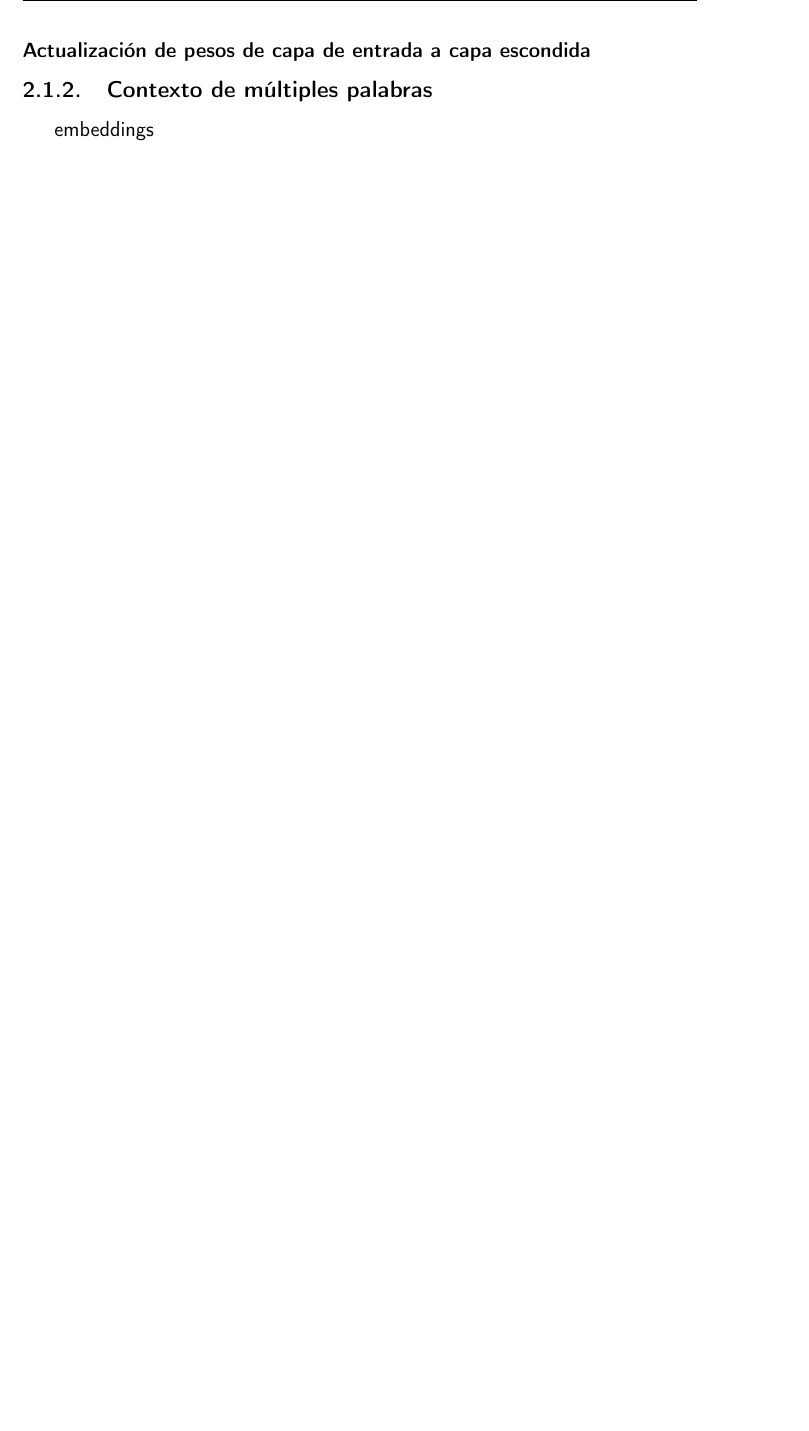
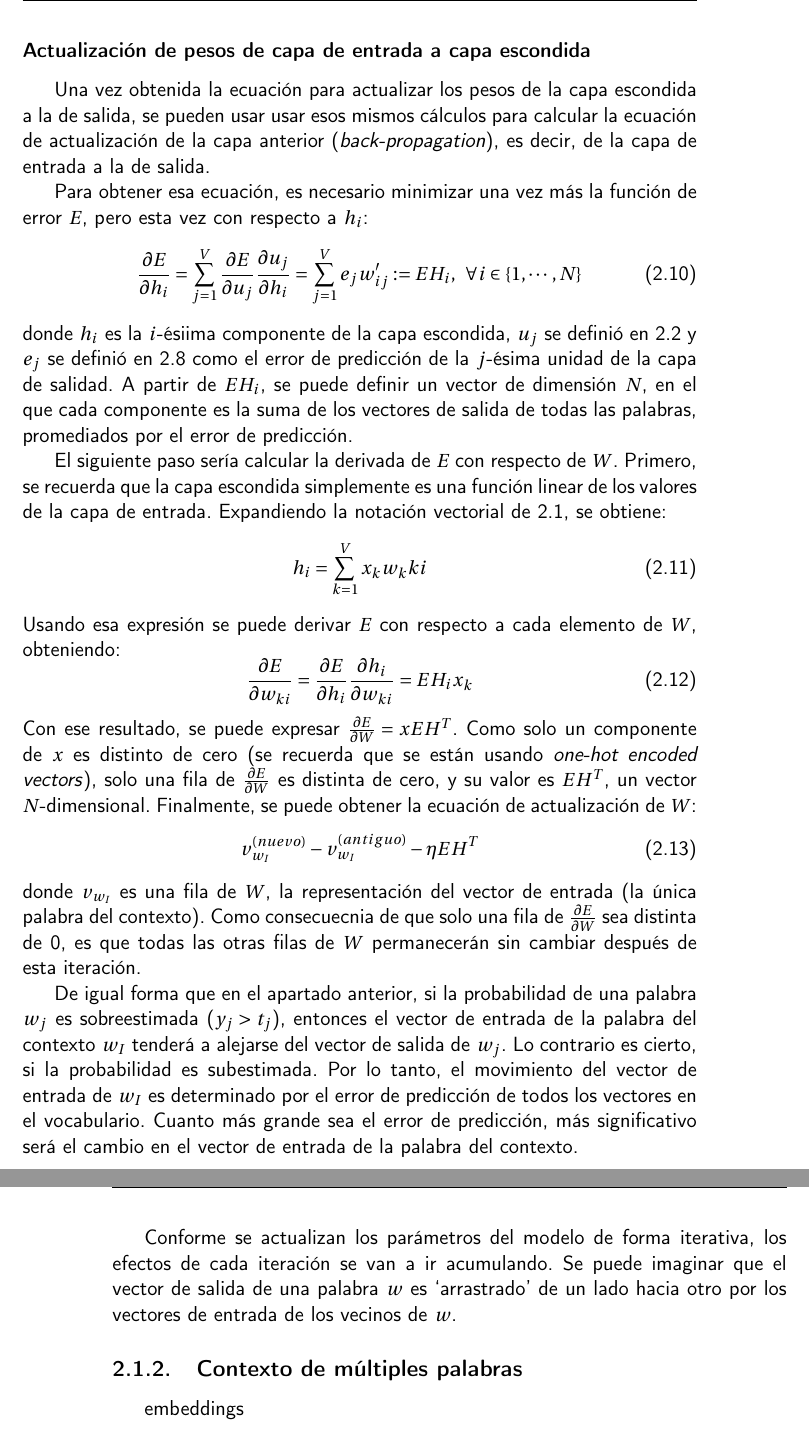
Before and after one commit to antoniogamiz/tfg, a LaTeX book (doc/proyecto.tex, which reads doc/secciones/word2vec.tex): part of page 13 of 15 before the commit and two parts of pages 13 and 14 of 15 after it, the two joined at a grey line, cut so that both start at the same text, the shorter picture padded with empty space. Compiled offline with pdfLaTeX.

Commit message:
docs(documentation): :sparkles: add input->hidden layer update equations

```diff
--- a/doc/secciones/word2vec.tex
+++ b/doc/secciones/word2vec.tex
@@ -197,5 +197,38 @@ este caso la \textit{cercanía} usa el producto escalar y no la distancia euclí
 
 \subsubsection*{Actualización de pesos de capa de entrada a capa escondida}
 
+Una vez obtenida la ecuación para actualizar los pesos de la capa escondida a la de salida, se pueden usar usar esos mismos cálculos para calcular
+la ecuación de actualización de la capa anterior (\textit{back-propagation}), es decir, de la capa de entrada a la de salida.
 
+Para obtener esa ecuación, es necesario minimizar una vez más la función de error $E$, pero esta vez con respecto a $h_i$:
+\begin{equation}
+  \frac{\partial E}{\partial h_i} = \sum_{j=1}^V\frac{\partial E}{\partial u_j} \frac{\partial u_j}{\partial h_i} = \sum_{j=1}^Ve_j w'_{ij} := EH_i, \;\; \forall i \in \{1, \cdots, N\}
+\end{equation}
+donde $h_i$ es la $i$-ésiima componente de la capa escondida, $u_j$ se definió en \ref*{eq:uj} y $e_j$ se definió en \ref*{eq:ej} como el error de predicción
+de la $j$-ésima unidad de la capa de salidad. A partir de $EH_i$, se puede definir un vector de dimensión $N$, en el que cada componente es la suma de los vectores
+de salida de todas las palabras, promediados por el error de predicción.
+
+El siguiente paso sería calcular la derivada de $E$ con respecto de $W$. Primero, se recuerda que la capa escondida simplemente es una función linear de los valores de la capa de entrada. Expandiendo
+la notación vectorial de \ref*{eq:h}, se obtiene:
+\begin{equation}
+  h_i=\sum_{k=1}^Vx_kw_k{ki}
+\end{equation}
+Usando esa expresión se puede derivar $E$ con respecto a cada elemento de $W$, obteniendo:
+\begin{equation}
+  \frac{\partial E}{\partial w_{ki}} = \frac{\partial E}{\partial h_i} \frac{\partial h_i}{\partial w_{ki}} = EH_i x_k
+\end{equation}
+Con ese resultado, se puede expresar $\frac{\partial E}{\partial W}=xEH^T$. Como solo un componente de $x$ es distinto de cero (se recuerda que se están usando \textit{one-hot encoded vectors}), solo
+una fila de $\frac{\partial E}{\partial W}$ es distinta de cero, y su valor es $EH^T$, un vector $N$-dimensional.  Finalmente, se puede obtener la ecuación de actualización de $W$:
+\begin{equation}
+  v_{w_I}^{(nuevo)} - v_{w_I}^{(antiguo)} - \eta EH^T
+\end{equation}
+donde $v_{w_I}$ es una fila de $W$, la representación del vector de entrada (la única palabra del contexto). Como consecuecnia de que solo una fila de $\frac{\partial E}{\partial W}$ sea distinta de 0,
+es que todas las otras filas de $W$ permanecerán sin cambiar después de esta iteración.
+
+De igual forma que en el apartado anterior, si la probabilidad de una palabra $w_j$ es sobreestimada ($y_j>t_j$), entonces el vector de entrada de la palabra del contexto $w_I$ tenderá a alejarse del vector de salida
+de $w_j$. Lo contrario es cierto, si la probabilidad es subestimada. Por lo tanto, el movimiento del vector de entrada de $w_I$ es determinado por el error de predicción de todos los vectores en el vocabulario. Cuanto más
+grande sea el error de predicción, más significativo será el cambio en el vector de entrada de la palabra del contexto.
+
+Conforme se actualizan los parámetros del modelo de forma iterativa, los efectos de cada iteración se van a ir acumulando. Se puede imaginar que el vector de salida de una palabra $w$ es `arrastrado' de un lado hacia otro
+por los vectores de entrada de los vecinos de $w$.
 \subsection{Contexto de múltiples palabras}
```
Also changed, not shown: doc/secciones/word2vec.tex (16 more changed lines).
